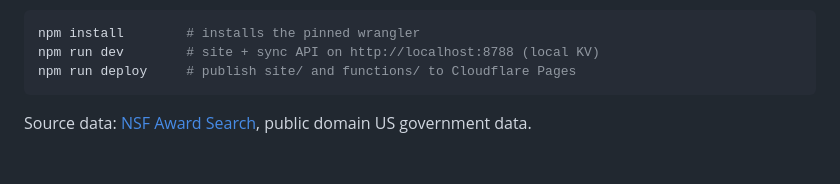
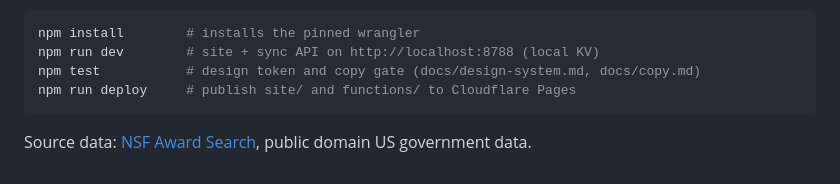
Before and after one commit to shourovrm/NSF-Fund-Search, a Markdown page: README.md, the part around the change. GitHub-like rendering.

Commit message:
docs: add npm test to README

````diff
--- a/README.md
+++ b/README.md
@@ -142,6 +142,7 @@ the list under a SHA-256 fingerprint of a passphrase the user picks, through
 ```sh
 npm install        # installs the pinned wrangler
 npm run dev        # site + sync API on http://localhost:8788 (local KV)
+npm test           # design token and copy gate (docs/design-system.md, docs/copy.md)
 npm run deploy     # publish site/ and functions/ to Cloudflare Pages
 ```
 
````
